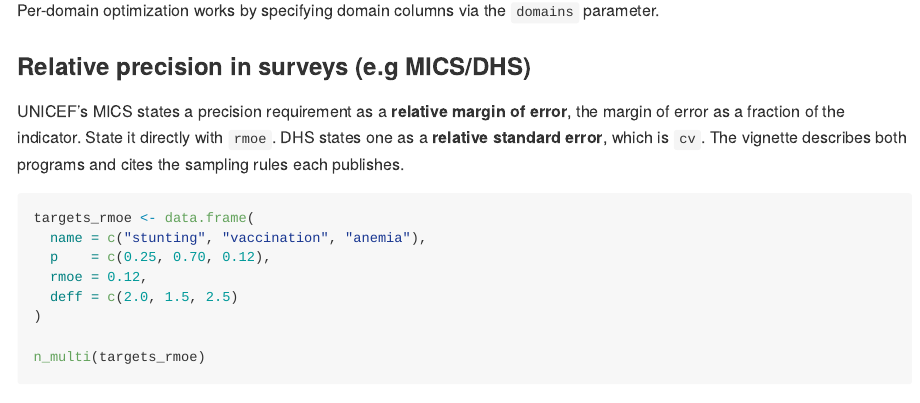
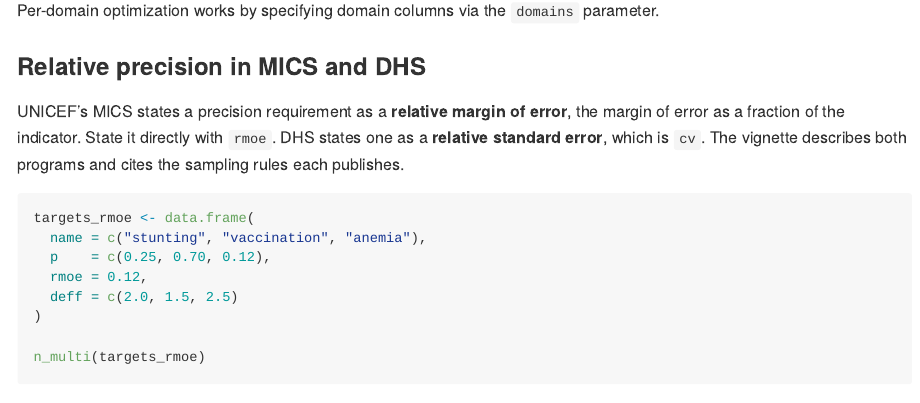
Before and after one commit to dickoa/svyplan, an R Markdown document (README.Rmd): the page in a window 1100 px wide, from 5860 px down. Rendered offline with R 4.5, knitr and Pandoc, with nearby package versions; some code elsewhere in the file could not run offline; badge pictures from the web are left out.

Commit message:
Update README

```diff
--- a/README.Rmd
+++ b/README.Rmd
@@ -144,7 +144,7 @@ n_multi(targets)
 Per-domain optimization works by specifying domain columns via the
 `domains` parameter.
 
-### Relative precision in surveys (e.g MICS/DHS)
+### Relative precision in MICS and DHS
 
 UNICEF's MICS states a precision requirement as a **relative margin of
 error**, the margin of error as a fraction of the indicator. State it
```
Also changed, not shown: README.md.
